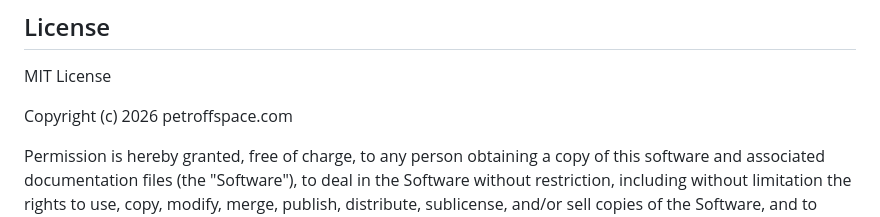
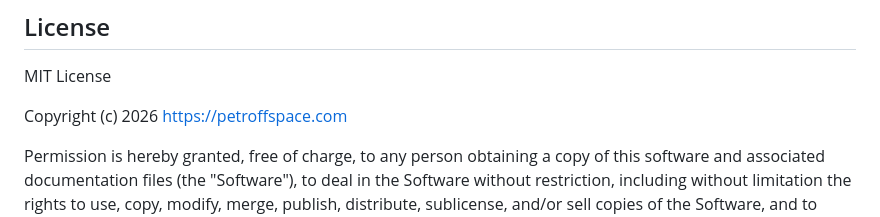
Before and after one commit to petroffspace/web-genetic-lab, a Markdown page: README.md, the part around the change. Drawn GitHub-style.

```diff
--- a/README.md
+++ b/README.md
@@ -158,7 +158,7 @@ everything needed to reproduce the image exactly, on any machine.
 
 MIT License
 
-Copyright (c) 2026 petroffspace.com
+Copyright (c) 2026 https://petroffspace.com
 
 Permission is hereby granted, free of charge, to any person obtaining a copy
 of this software and associated documentation files (the "Software"), to deal
```
